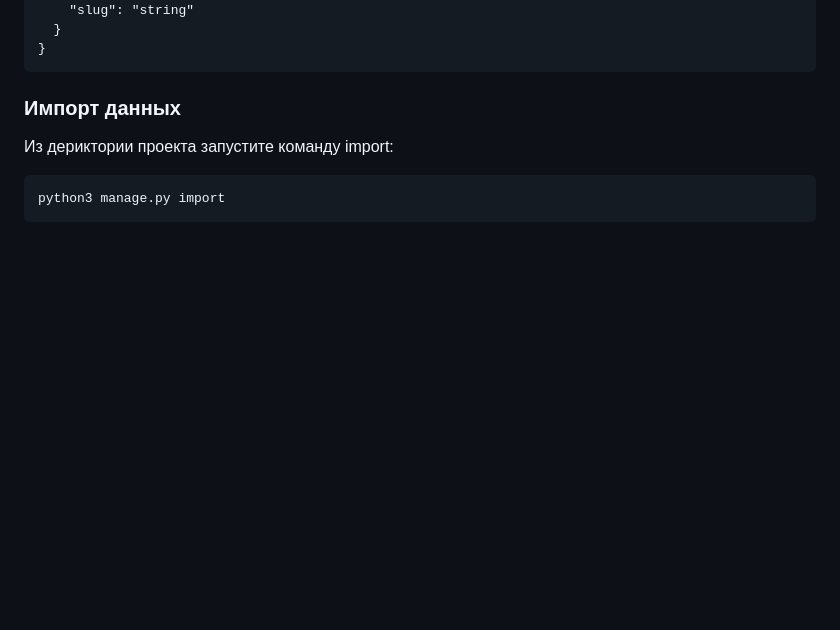
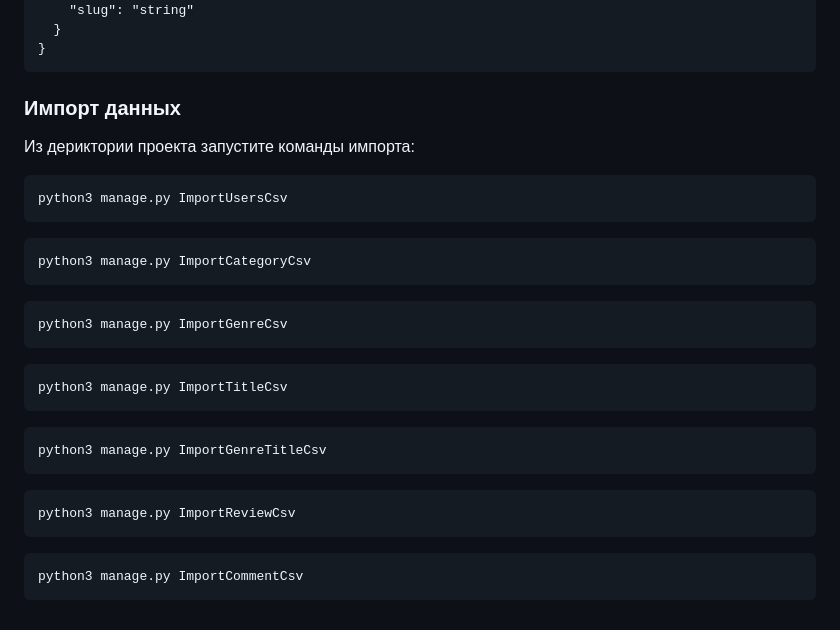
Before and after one commit to promodern4/api_yamdb, a Markdown page: README.md, the part around the change. Rendered like a GitHub page; blank space fills up the shorter version.

````diff
--- a/README.md
+++ b/README.md
@@ -108,7 +108,25 @@ RESPONCE
 ```
 
 ### Импорт данных
-Из дериктории проекта запустите команду import:
+Из дериктории проекта запустите команды импорта:
 ```
-python3 manage.py import
+python3 manage.py ImportUsersCsv
 ```
+```
+python3 manage.py ImportCategoryCsv
+```
+```
+python3 manage.py ImportGenreCsv
+```
+```
+python3 manage.py ImportTitleCsv
+```
+```
+python3 manage.py ImportGenreTitleCsv
+```
+```
+python3 manage.py ImportReviewCsv
+```
+```
+python3 manage.py ImportCommentCsv
+```
````
